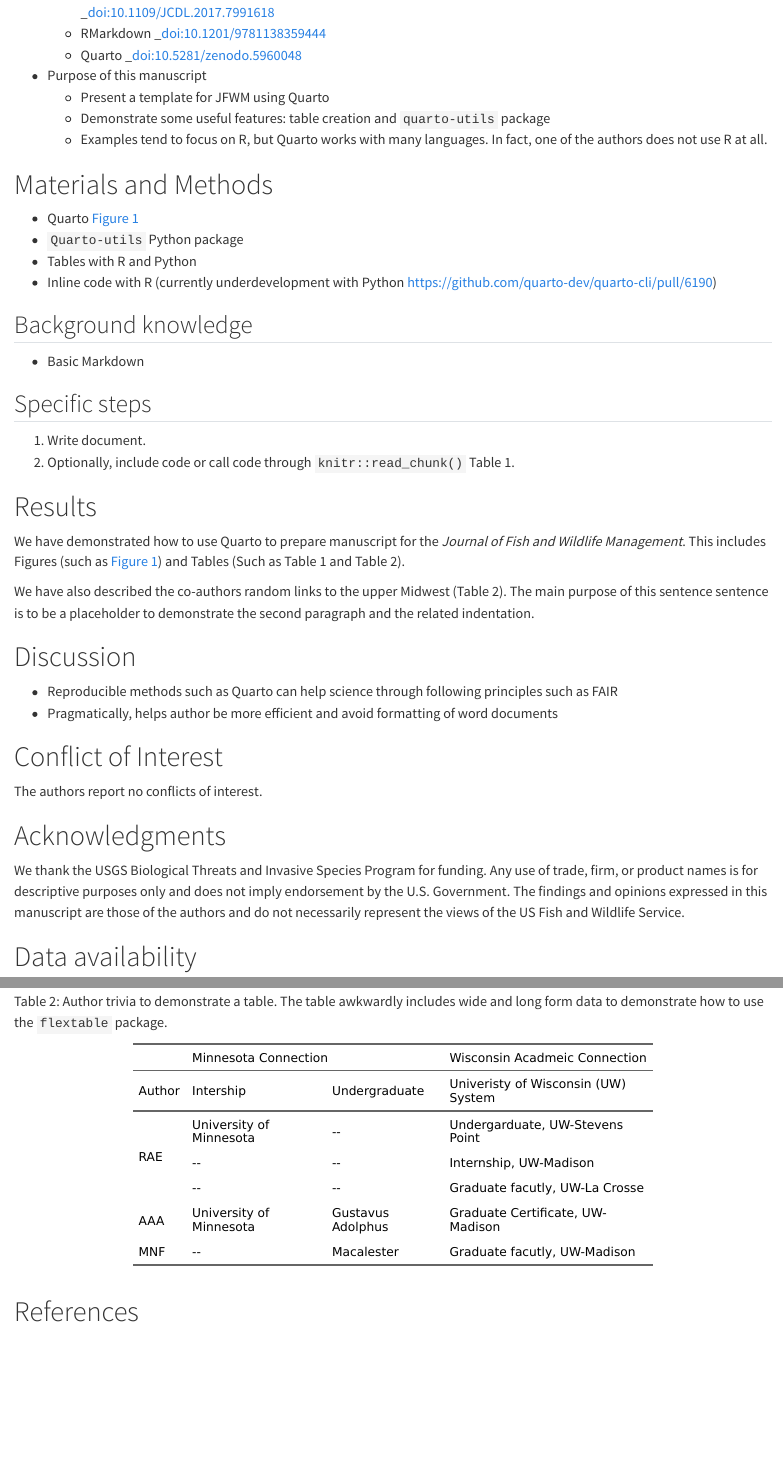
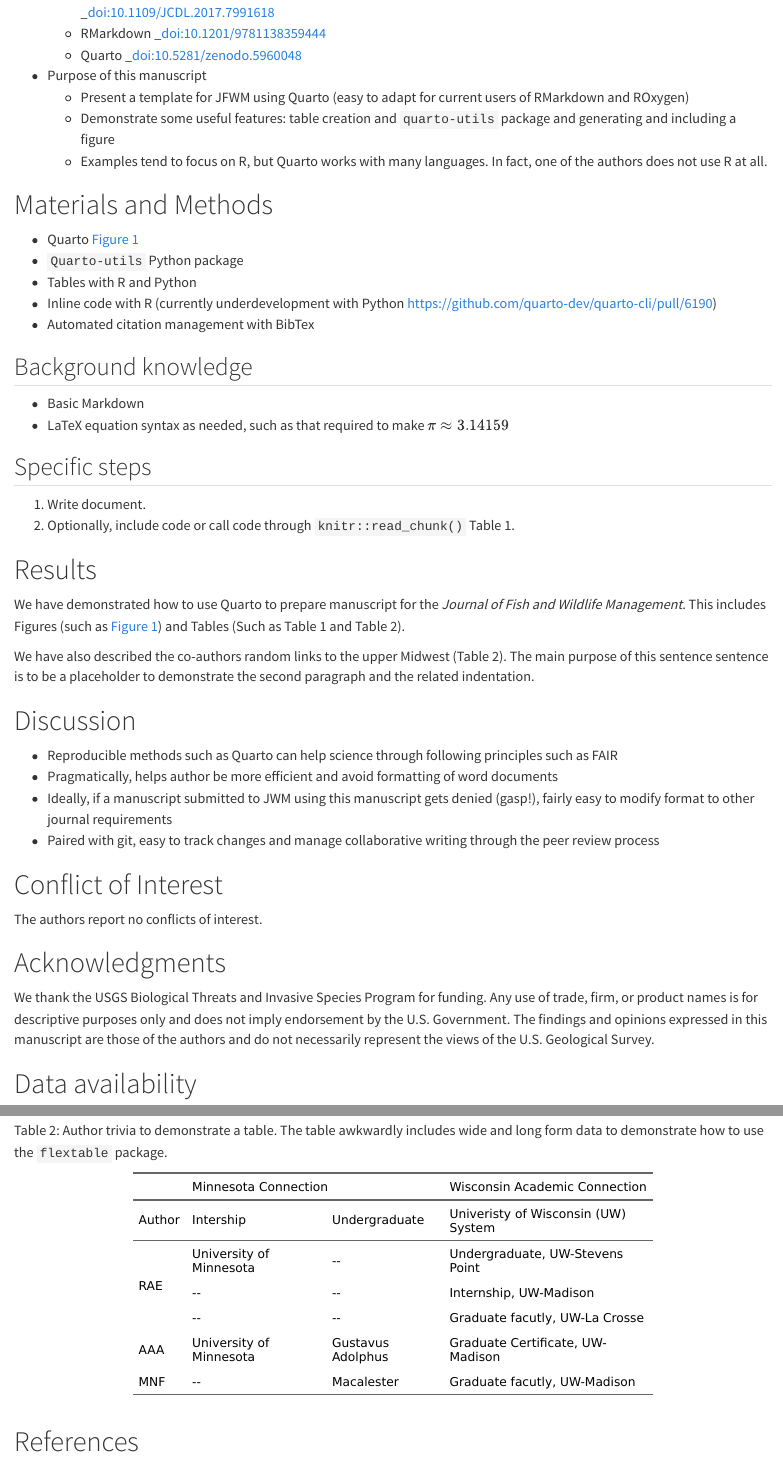
Before and after one commit to DOI-USGS/jfwm-quarto-template, a Quarto document (jfwm_template_raw.qmd): the page in a window 1100 px wide, from 920 px down, and a second part further down, joined at a grey line. Rendered offline with R 4.5, knitr and Pandoc in place of Quarto, with nearby package versions; drawn as R Markdown's standard HTML page in place of the format the file asks for; a font, style sheet, LaTeX package, included part or bibliography that could not be used is replaced or left out.

Commit message:
althea's additions to outline

```diff
--- a/jfwm_template_raw.qmd
+++ b/jfwm_template_raw.qmd
@@ -58,20 +58,22 @@ the FWS's MS Teams "Great Lakes R Working Group" and FWS participation in USGS C
   * Quarto _doi:10.5281/zenodo.5960048
 
 * Purpose of this manuscript
-  * Present a template for JFWM using Quarto
-  * Demonstrate some useful features: table creation and `quarto-utils` package
+  * Present a template for JFWM using Quarto (easy to adapt for current users of RMarkdown and ROxygen)
+  * Demonstrate some useful features: table creation and `quarto-utils` package and generating and including a figure
   * Examples tend to focus on R, but Quarto works with many languages. In fact, one of the authors does not use R at all.
 
 # Materials and Methods
 
-* Quarto [@fig-qurto]
+* Quarto [@fig-quarto]
 * `Quarto-utils` Python package
 * Tables with R and Python
 * Inline code with R (currently underdevelopment with Python https://github.com/quarto-dev/quarto-cli/pull/6190)
+* Automated citation management with BibTex
 
 ## Background knowledge
 
 * Basic Markdown
+* LaTeX equation syntax as needed, such as that required to make $\pi \approx 3.14159$
 
 ## Specific steps
 
@@ -82,7 +84,7 @@ Table 1.
 # Results
 
 We have demonstrated how to use Quarto to prepare manuscript for the _Journal of Fish and Wildlife Management_.
-This includes Figures (such as @fig-qurto) and Tables (Such as Table 1 and Table 2).
+This includes Figures (such as @fig-quarto) and Tables (Such as Table 1 and Table 2).
 
 We have also described the co-authors random links to the upper Midwest (Table 2).
 The main purpose of this sentence sentence is to be a placeholder to demonstrate the second paragraph and the related indentation.
@@ -92,6 +94,8 @@ The main purpose of this sentence sentence is to be a placeholder to demonstrate
 
 * Reproducible methods such as Quarto can help science through following principles such as FAIR
 * Pragmatically, helps author be more efficient and avoid formatting of word documents
+* Ideally, if a manuscript submitted to JWM using this manuscript gets denied (gasp!), fairly easy to modify format to other journal requirements
+* Paired with git, easy to track changes and manage collaborative writing through the peer review process
 
 # Conflict of Interest {.unnumbered}
 
@@ -101,7 +105,7 @@ The authors report no conflicts of interest.
 
 We thank the USGS Biological Threats and Invasive Species Program for funding.
 Any use of trade, firm, or product names is for descriptive purposes only and does not imply endorsement by the U.S. Government.
-The findings and opinions expressed in this manuscript are those of the authors and do not necessarily represent the views of the US Fish and Wildlife Service.
+The findings and opinions expressed in this manuscript are those of the authors and do not necessarily represent the views of the U.S. Geological Survey.
 
 # Data availability {.unnumbered}
 
```
Also changed, not shown: jfwm_template_raw.qmd (6 more changed lines).
